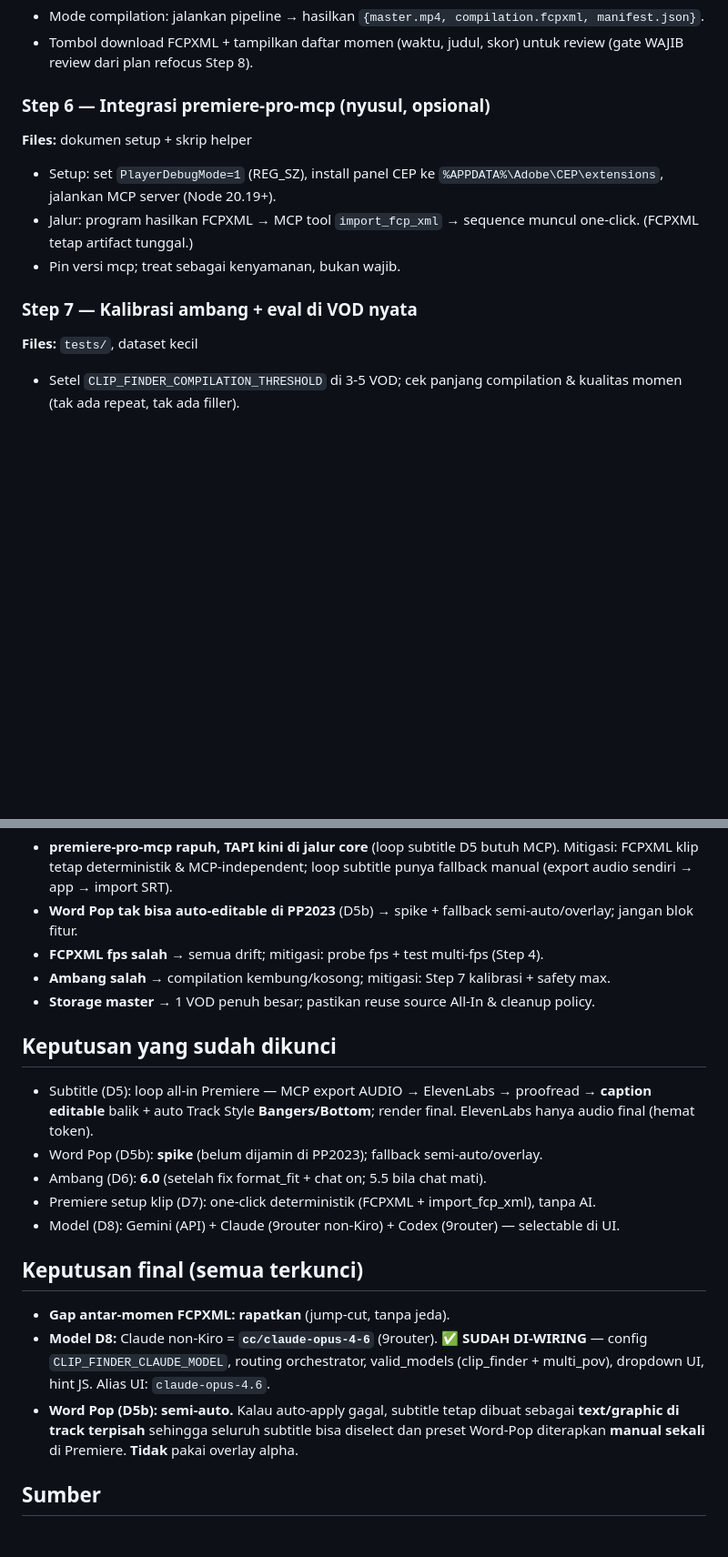
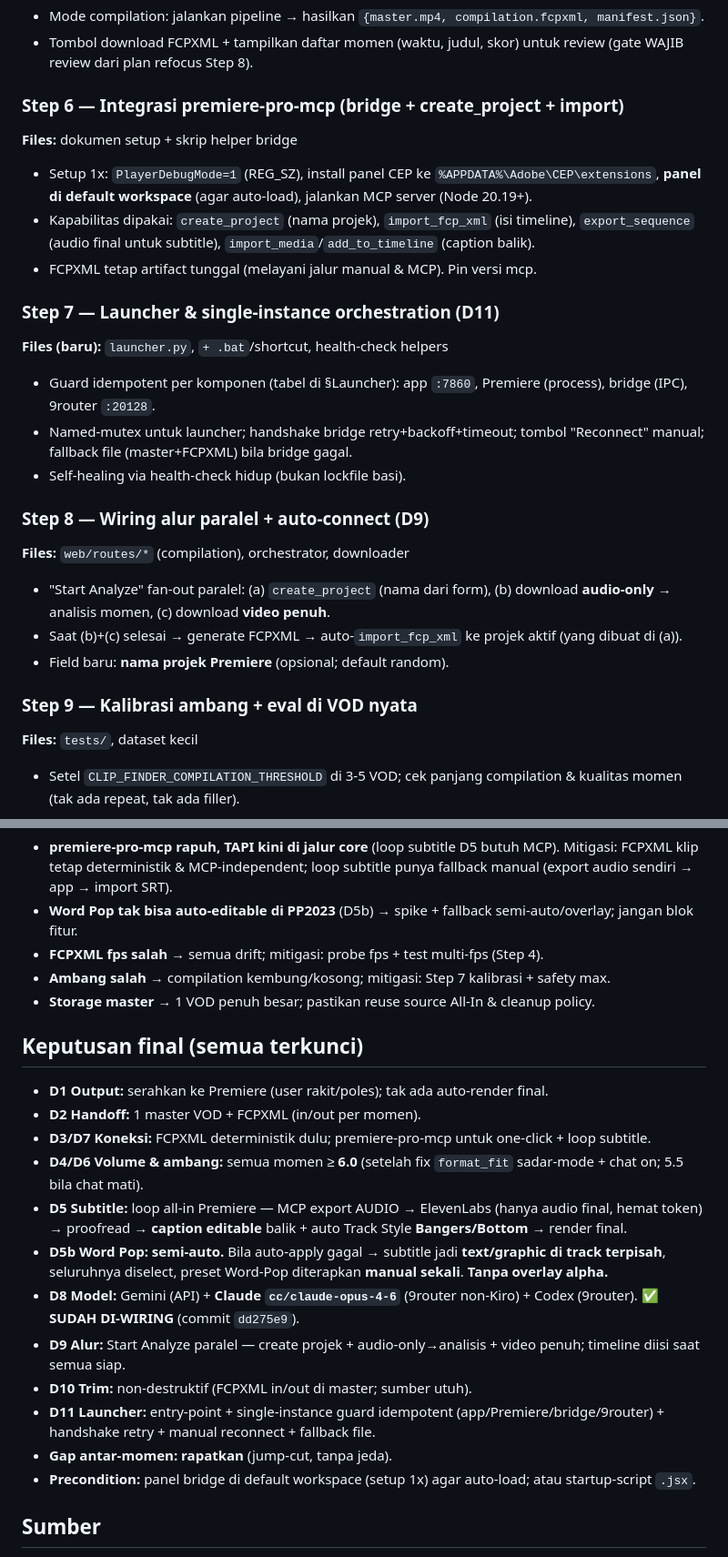
Before and after one commit to Oatse/Auto-Clipping, a Markdown page: plans/compilation-premiere-handoff/plan.md, 2 parts joined by grey strips. Shown at 91% size. GitHub-like rendering; blank space fills up the shorter version.

```diff
--- a/plans/compilation-premiere-handoff/plan.md
+++ b/plans/compilation-premiere-handoff/plan.md
@@ -114,13 +160,25 @@ render FINAL → deliverable
 - Mode compilation: jalankan pipeline → hasilkan `{master.mp4, compilation.fcpxml, manifest.json}`.
 - Tombol download FCPXML + tampilkan daftar momen (waktu, judul, skor) untuk review (gate WAJIB review dari plan refocus Step 8).
 
-### Step 6 — Integrasi premiere-pro-mcp (nyusul, opsional)
-**Files:** dokumen setup + skrip helper
-- Setup: set `PlayerDebugMode=1` (REG_SZ), install panel CEP ke `%APPDATA%\Adobe\CEP\extensions`, jalankan MCP server (Node 20.19+).
-- Jalur: program hasilkan FCPXML → MCP tool `import_fcp_xml` → sequence muncul one-click. (FCPXML tetap artifact tunggal.)
-- Pin versi mcp; treat sebagai kenyamanan, bukan wajib.
+### Step 6 — Integrasi premiere-pro-mcp (bridge + create_project + import)
+**Files:** dokumen setup + skrip helper bridge
+- Setup 1x: `PlayerDebugMode=1` (REG_SZ), install panel CEP ke `%APPDATA%\Adobe\CEP\extensions`, **panel di default workspace** (agar auto-load), jalankan MCP server (Node 20.19+).
+- Kapabilitas dipakai: `create_project` (nama projek), `import_fcp_xml` (isi timeline), `export_sequence` (audio final untuk subtitle), `import_media`/`add_to_timeline` (caption balik).
+- FCPXML tetap artifact tunggal (melayani jalur manual & MCP). Pin versi mcp.
 
-### Step 7 — Kalibrasi ambang + eval di VOD nyata
+### Step 7 — Launcher & single-instance orchestration (D11)
+**Files (baru):** `launcher.py`, `+ .bat`/shortcut, health-check helpers
+- Guard idempotent per komponen (tabel di §Launcher): app `:7860`, Premiere (process), bridge (IPC), 9router `:20128`.
+- Named-mutex untuk launcher; handshake bridge retry+backoff+timeout; tombol "Reconnect" manual; fallback file (master+FCPXML) bila bridge gagal.
+- Self-healing via health-check hidup (bukan lockfile basi).
+
+### Step 8 — Wiring alur paralel + auto-connect (D9)
+**Files:** `web/routes/*` (compilation), orchestrator, downloader
+- "Start Analyze" fan-out paralel: (a) `create_project` (nama dari form), (b) download **audio-only** → analisis momen, (c) download **video penuh**.
+- Saat (b)+(c) selesai → generate FCPXML → auto-`import_fcp_xml` ke projek aktif (yang dibuat di (a)).
+- Field baru: **nama projek Premiere** (opsional; default random).
+
+### Step 9 — Kalibrasi ambang + eval di VOD nyata
 **Files:** `tests/`, dataset kecil
 - Setel `CLIP_FINDER_COMPILATION_THRESHOLD` di 3-5 VOD; cek panjang compilation & kualitas momen (tak ada repeat, tak ada filler).
 
@@ -131,17 +189,19 @@ render FINAL → deliverable
 - **Ambang salah** → compilation kembung/kosong; mitigasi: Step 7 kalibrasi + safety max.
 - **Storage master** → 1 VOD penuh besar; pastikan reuse source All-In & cleanup policy.
 
-## Keputusan yang sudah dikunci
-- Subtitle (D5): loop all-in Premiere — MCP export AUDIO → ElevenLabs → proofread → **caption editable** balik + auto Track Style **Bangers/Bottom**; render final. ElevenLabs hanya audio final (hemat token).
-- Word Pop (D5b): **spike** (belum dijamin di PP2023); fallback semi-auto/overlay.
-- Ambang (D6): **6.0** (setelah fix format_fit + chat on; 5.5 bila chat mati).
-- Premiere setup klip (D7): one-click deterministik (FCPXML + import_fcp_xml), tanpa AI.
-- Model (D8): Gemini (API) + Claude (9router non-Kiro) + Codex (9router) — selectable di UI.
-
 ## Keputusan final (semua terkunci)
-- **Gap antar-momen FCPXML:** **rapatkan** (jump-cut, tanpa jeda).
-- **Model D8:** Claude non-Kiro = **`cc/claude-opus-4-6`** (9router). ✅ **SUDAH DI-WIRING** — config `CLIP_FINDER_CLAUDE_MODEL`, routing orchestrator, valid_models (clip_finder + multi_pov), dropdown UI, hint JS. Alias UI: `claude-opus-4.6`.
-- **Word Pop (D5b): semi-auto.** Kalau auto-apply gagal, subtitle tetap dibuat sebagai **text/graphic di track terpisah** sehingga seluruh subtitle bisa diselect dan preset Word-Pop diterapkan **manual sekali** di Premiere. **Tidak** pakai overlay alpha.
+- **D1 Output:** serahkan ke Premiere (user rakit/poles); tak ada auto-render final.
+- **D2 Handoff:** 1 master VOD + FCPXML (in/out per momen).
+- **D3/D7 Koneksi:** FCPXML deterministik dulu; premiere-pro-mcp untuk one-click + loop subtitle.
+- **D4/D6 Volume & ambang:** semua momen ≥ **6.0** (setelah fix `format_fit` sadar-mode + chat on; 5.5 bila chat mati).
+- **D5 Subtitle:** loop all-in Premiere — MCP export AUDIO → ElevenLabs (hanya audio final, hemat token) → proofread → **caption editable** balik + auto Track Style **Bangers/Bottom** → render final.
+- **D5b Word Pop: semi-auto.** Bila auto-apply gagal → subtitle jadi **text/graphic di track terpisah**, seluruhnya diselect, preset Word-Pop diterapkan **manual sekali**. **Tanpa overlay alpha.**
+- **D8 Model:** Gemini (API) + **Claude `cc/claude-opus-4-6`** (9router non-Kiro) + Codex (9router). ✅ **SUDAH DI-WIRING** (commit `dd275e9`).
+- **D9 Alur:** Start Analyze paralel — create projek + audio-only→analisis + video penuh; timeline diisi saat semua siap.
+- **D10 Trim:** non-destruktif (FCPXML in/out di master; sumber utuh).
+- **D11 Launcher:** entry-point + single-instance guard idempotent (app/Premiere/bridge/9router) + handshake retry + manual reconnect + fallback file.
+- **Gap antar-momen:** **rapatkan** (jump-cut, tanpa jeda).
+- **Precondition:** panel bridge di default workspace (setup 1x) agar auto-load; atau startup-script `.jsx`.
 
 ## Sumber
 - [premiere-pro-mcp (leancoderkavy) — CEP bridge, import_fcp_xml, dukung PP2020-2026](https://github.com/leancoderkavy/premiere-pro-mcp)
```
Also changed, not shown: other parts of plans/compilation-premiere-handoff/plan.md (+49 -3 lines).
